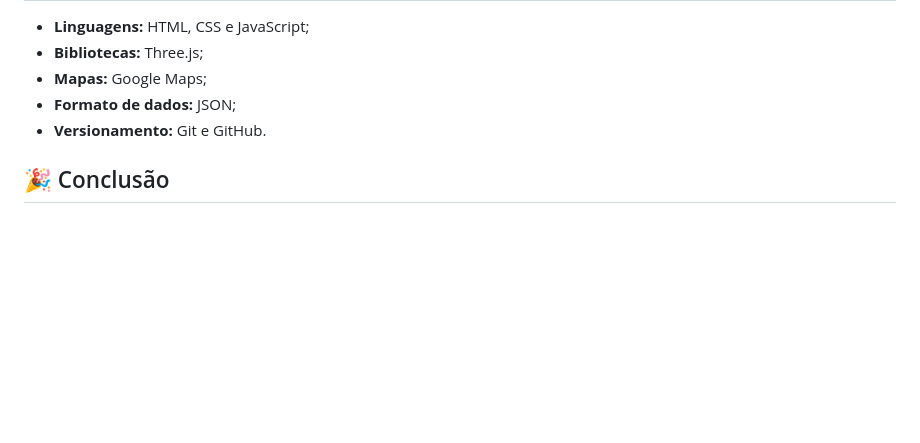
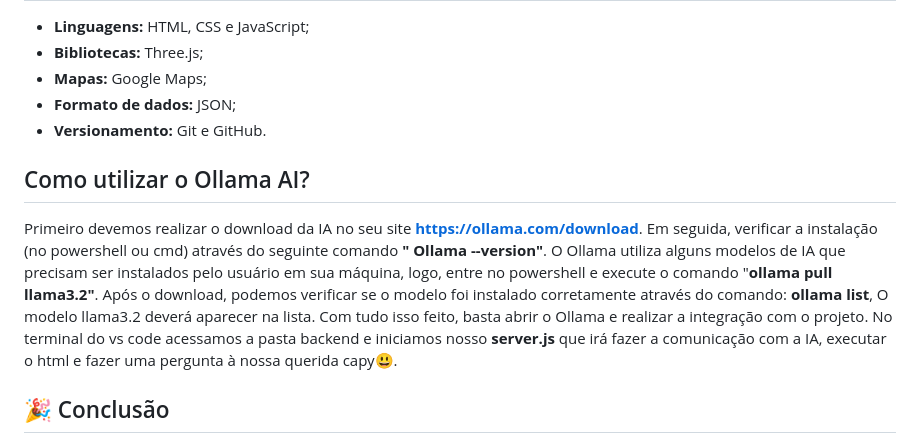
Before and after one commit to LuciFlores208/EcoViva, a Markdown page: README.md, the part around the change. GitHub-like rendering; blank space fills up the shorter version.

Commit message:
instruções ollama
Add usage instructions for Ollama AI in README

```diff
--- a/README.md
+++ b/README.md
@@ -53,6 +53,10 @@ O **EcoViva** foi criado com o objetivo de contribuir para esse processo, utiliz
 - **Formato de dados:** JSON;
 - **Versionamento:** Git e GitHub.
 
+## Como utilizar o Ollama AI?
+Primeiro devemos realizar o download da IA no seu site **https://ollama.com/download**. Em seguida, verificar a instalação (no powershell ou cmd) através do seguinte comando **" Ollama --version"**. O Ollama utiliza alguns modelos de IA que precisam ser instalados pelo usuário em sua máquina, logo, entre no powershell e execute o comando "**ollama pull llama3.2"**. Após o download, podemos verificar se o modelo foi instalado corretamente através do comando: **ollama list**, O modelo llama3.2 deverá aparecer na lista.
+Com tudo isso feito, basta abrir o Ollama e realizar a integração com o projeto. No terminal do vs code acessamos a pasta backend e iniciamos nosso **server.js** que irá fazer a comunicação com a IA, executar o html e fazer uma pergunta à nossa querida capy😃.
+
 ## 🎉 Conclusão
 
 O **EcoViva** é um projeto voltado à educação ambiental que busca unir **tecnologia, educação e sustentabilidade** em uma única plataforma.
```
